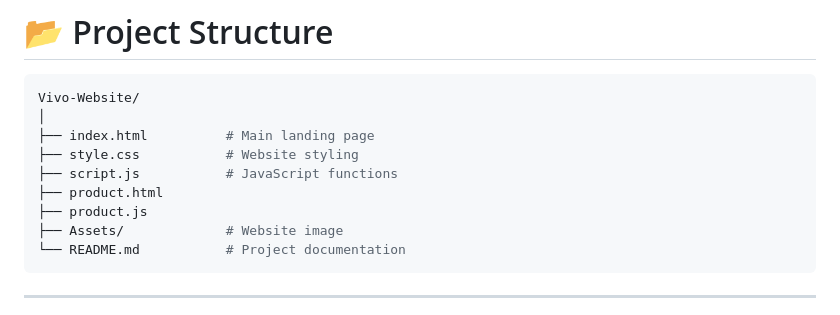
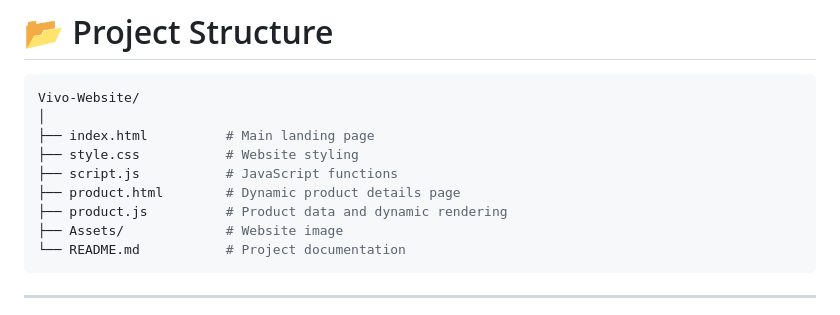
Before and after one commit to gowthamkandula2008-gk/Vivo-Clone-Frontend--UID, a Markdown page: README.md, the part around the change. GitHub-like rendering.

````diff
--- a/README.md
+++ b/README.md
@@ -45,8 +45,8 @@ Vivo-Website/
 ├── index.html          # Main landing page
 ├── style.css           # Website styling
 ├── script.js           # JavaScript functions
-├── product.html
-├── product.js
+├── product.html        # Dynamic product details page
+├── product.js          # Product data and dynamic rendering
 ├── Assets/             # Website image
 └── README.md           # Project documentation
 ```
````
